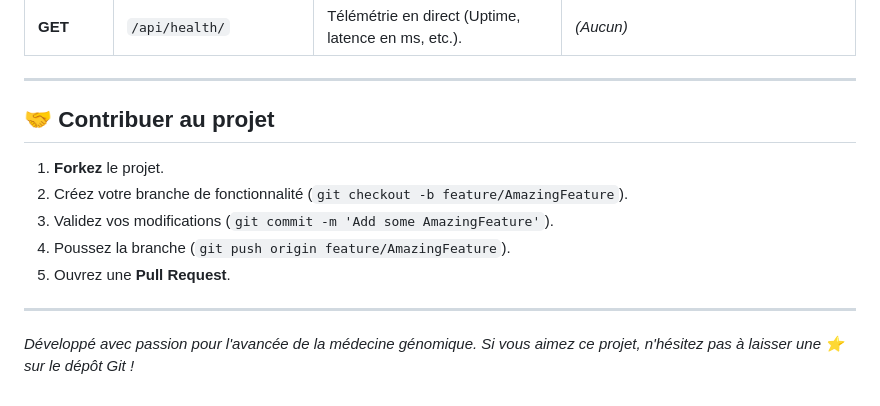
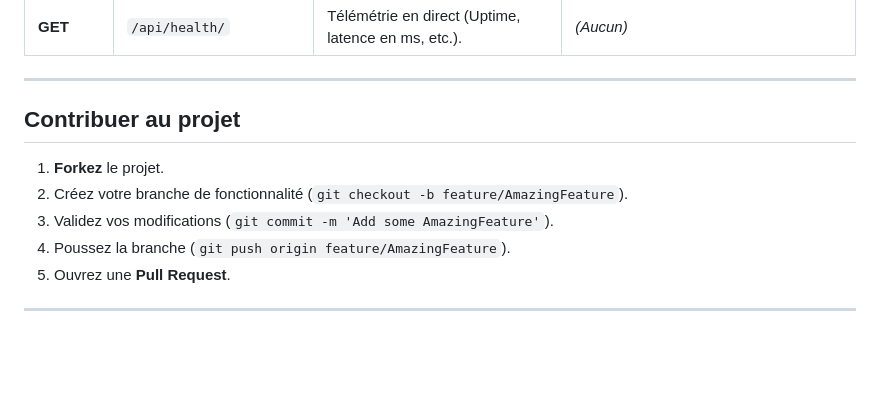
Before and after one commit to tasnim726/PhenoGenoAI, a Markdown page: README.md, the part around one of its changes. Rendered like a GitHub page; blank space fills up the shorter version.

```diff
--- a/README.md
+++ b/README.md
@@ -174,7 +173,7 @@ Si vous souhaitez interagir directement avec l'API du serveur sans passer par l'
 
 ---
 
-## 🤝 Contribuer au projet
+##  Contribuer au projet
 
 1. **Forkez** le projet.
 2. Créez votre branche de fonctionnalité (`git checkout -b feature/AmazingFeature`).
@@ -183,5 +182,3 @@ Si vous souhaitez interagir directement avec l'API du serveur sans passer par l'
 5. Ouvrez une **Pull Request**.
 
 ---
-
-*Développé avec passion pour l'avancée de la médecine génomique. Si vous aimez ce projet, n'hésitez pas à laisser une ⭐ sur le dépôt Git !*
```
Also changed, not shown: other parts of README.md (+19 -20 lines).
